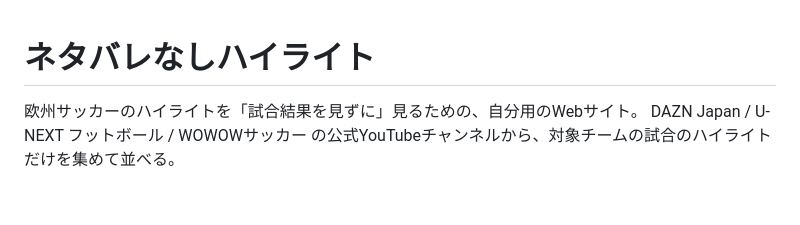
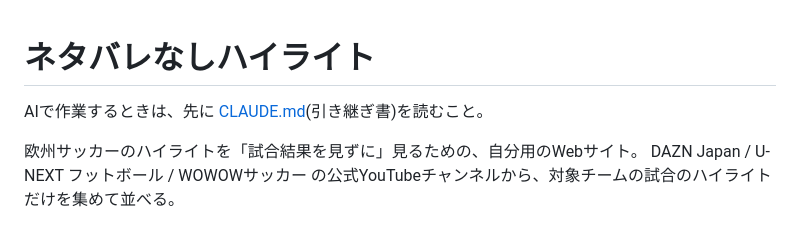
Before and after one commit to taco-05/highlights, a Markdown page: README.md, the part around the change. GitHub-like rendering; blank space fills up the shorter version.

Commit message:
新しいチャットへの引き継ぎ書(CLAUDE.md)を追加
これまでの経緯・決定事項・takuの好み・守るルール・仕組み・作業手順・今後の候補をまとめた。

Co-Authored-By: Claude Opus 5.5 <noreply@anthropic.com>

```diff
--- a/README.md
+++ b/README.md
@@ -1,4 +1,6 @@
 # ネタバレなしハイライト
+
+AIで作業するときは、先に [CLAUDE.md](CLAUDE.md)(引き継ぎ書)を読むこと。
 
 欧州サッカーのハイライトを「試合結果を見ずに」見るための、自分用のWebサイト。
 DAZN Japan / U-NEXT フットボール / WOWOWサッカー の公式YouTubeチャンネルから、対象チームの試合のハイライトだけを集めて並べる。
```
Also changed, not shown: CLAUDE.md (added, +70 -0 lines).
